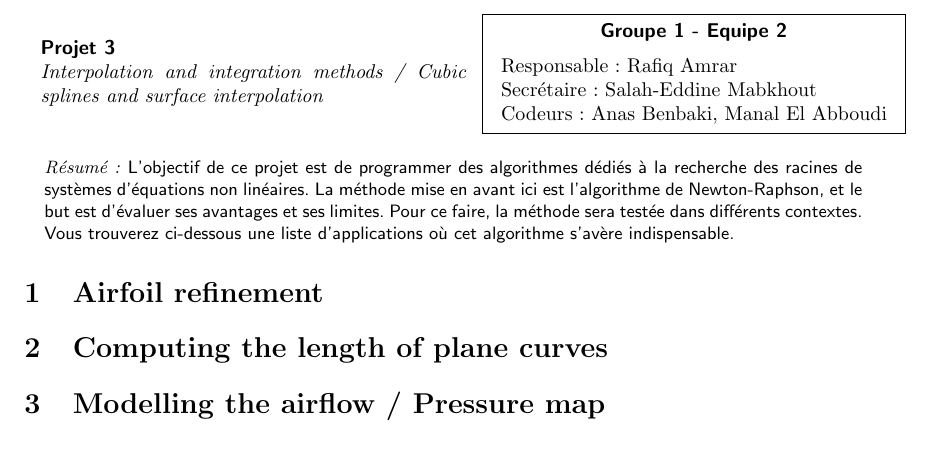
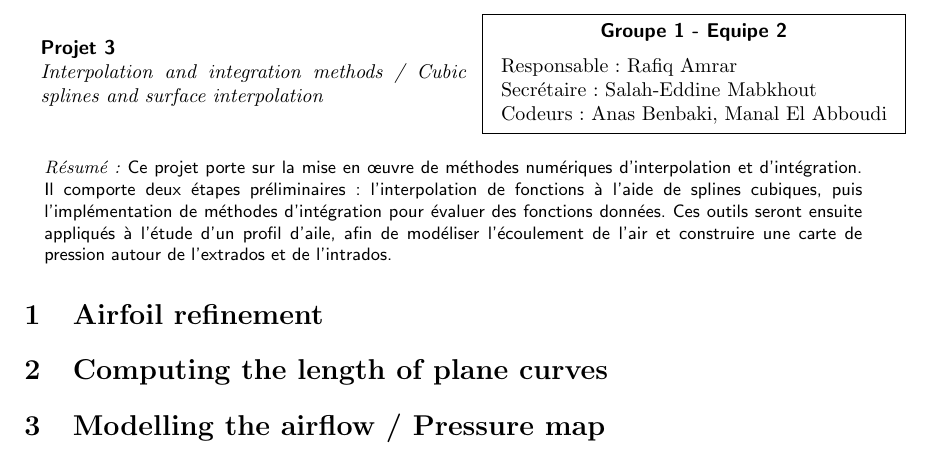
Before and after one commit to smabkhout/Cubic-Splines-Airfoil, a LaTeX document (rapport/rapport.tex): part of the page, cut so that both start at the same text. Compiled offline with pdfLaTeX.

Commit message:
intro rapport

```diff
--- a/rapport/rapport.tex
+++ b/rapport/rapport.tex
@@ -38,7 +38,12 @@
     \end{tabular}}
   \vskip 4mm ~
 
-  ~~~\parbox{0.95\textwidth}{\small \textit{Résumé~:} \sffamily L'objectif de ce projet est de programmer des algorithmes dédiés à la recherche des racines de systèmes d'équations non linéaires. La méthode mise en avant ici est l'algorithme de Newton-Raphson, et le but est d'évaluer ses avantages et ses limites. Pour ce faire, la méthode sera testée dans différents contextes. Vous trouverez ci-dessous une liste d'applications où cet algorithme s'avère indispensable. }
+  ~~~\parbox{0.95\textwidth}{\small \textit{Résumé~:} \sffamily Ce projet porte sur la mise en œuvre de
+  méthodes numériques d’interpolation et d’intégration. Il comporte deux étapes préliminaires :
+  l’interpolation de fonctions à l’aide de splines cubiques, puis l’implémentation de méthodes d’intégration
+  pour évaluer des fonctions données. Ces outils seront ensuite appliqués à l’étude d’un profil d’aile,
+  afin de modéliser l’écoulement de l’air et construire une carte de pression autour de l’extrados et de
+  l’intrados. }
   \vskip 1mm ~
 \end{minipage}
 
```
